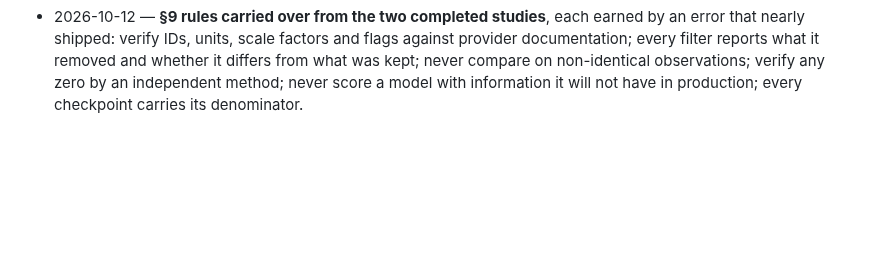
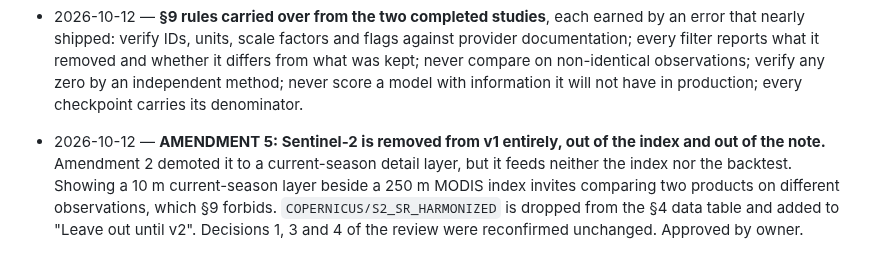
Before and after one commit to Austin-Krawczyk/brazil-arabica-index, a Markdown page: SPEC_CHANGELOG.md, the part around the change. Rendered like a GitHub page; blank space fills up the shorter version.

```diff
--- a/SPEC_CHANGELOG.md
+++ b/SPEC_CHANGELOG.md
@@ -97,3 +97,10 @@ Every change to scope, dated, with the reason. Newest at the bottom.
   filter reports what it removed and whether it differs from what was kept; never compare on
   non-identical observations; verify any zero by an independent method; never score a model with
   information it will not have in production; every checkpoint carries its denominator.
+
+- 2026-10-12 — **AMENDMENT 5: Sentinel-2 is removed from v1 entirely, out of the index and out of
+  the note.** Amendment 2 demoted it to a current-season detail layer, but it feeds neither the
+  index nor the backtest. Showing a 10 m current-season layer beside a 250 m MODIS index invites
+  comparing two products on different observations, which §9 forbids. `COPERNICUS/S2_SR_HARMONIZED`
+  is dropped from the §4 data table and added to "Leave out until v2". Decisions 1, 3 and 4 of the
+  review were reconfirmed unchanged. Approved by owner.
```
Also changed, not shown: CLAUDE.md (+4 -5 lines).
